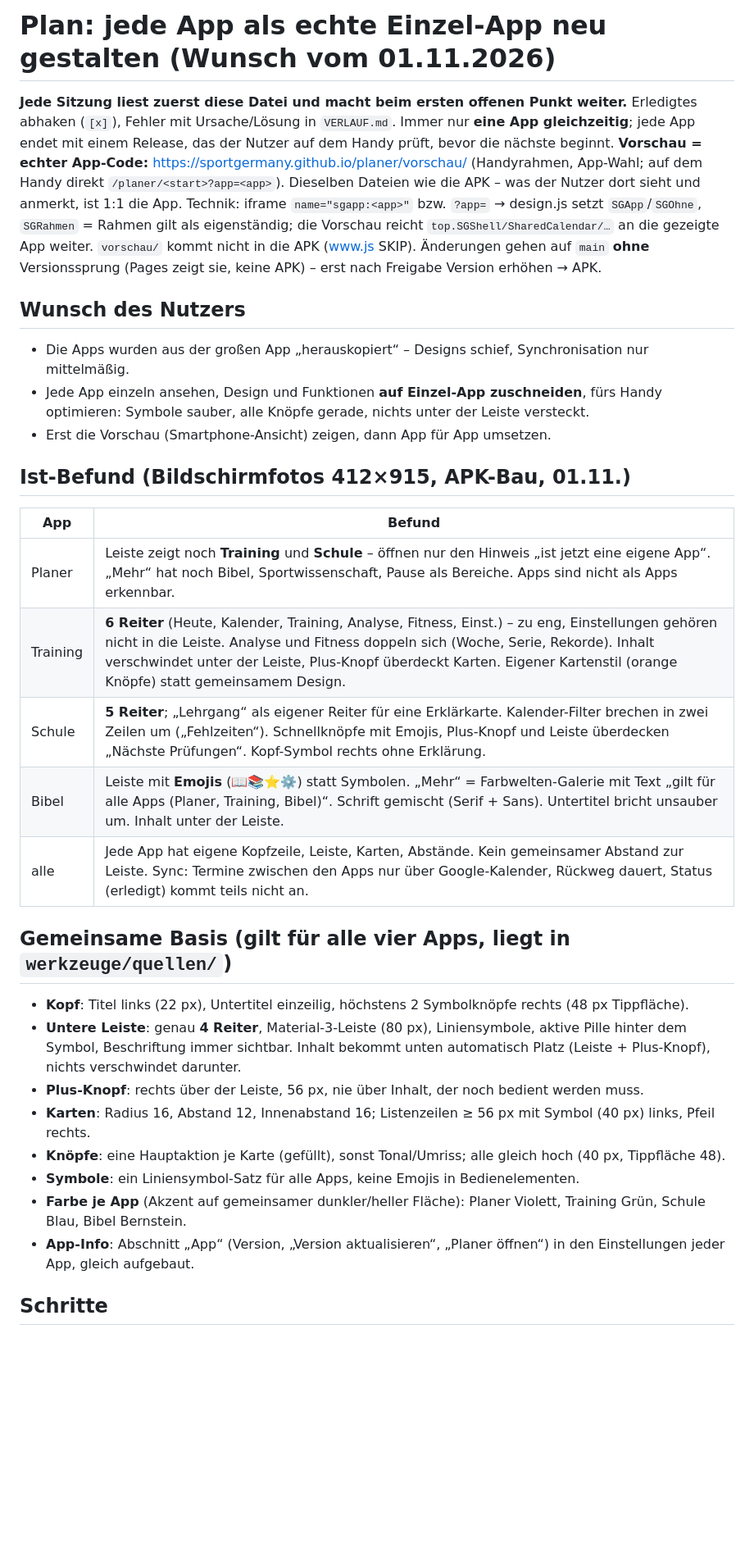
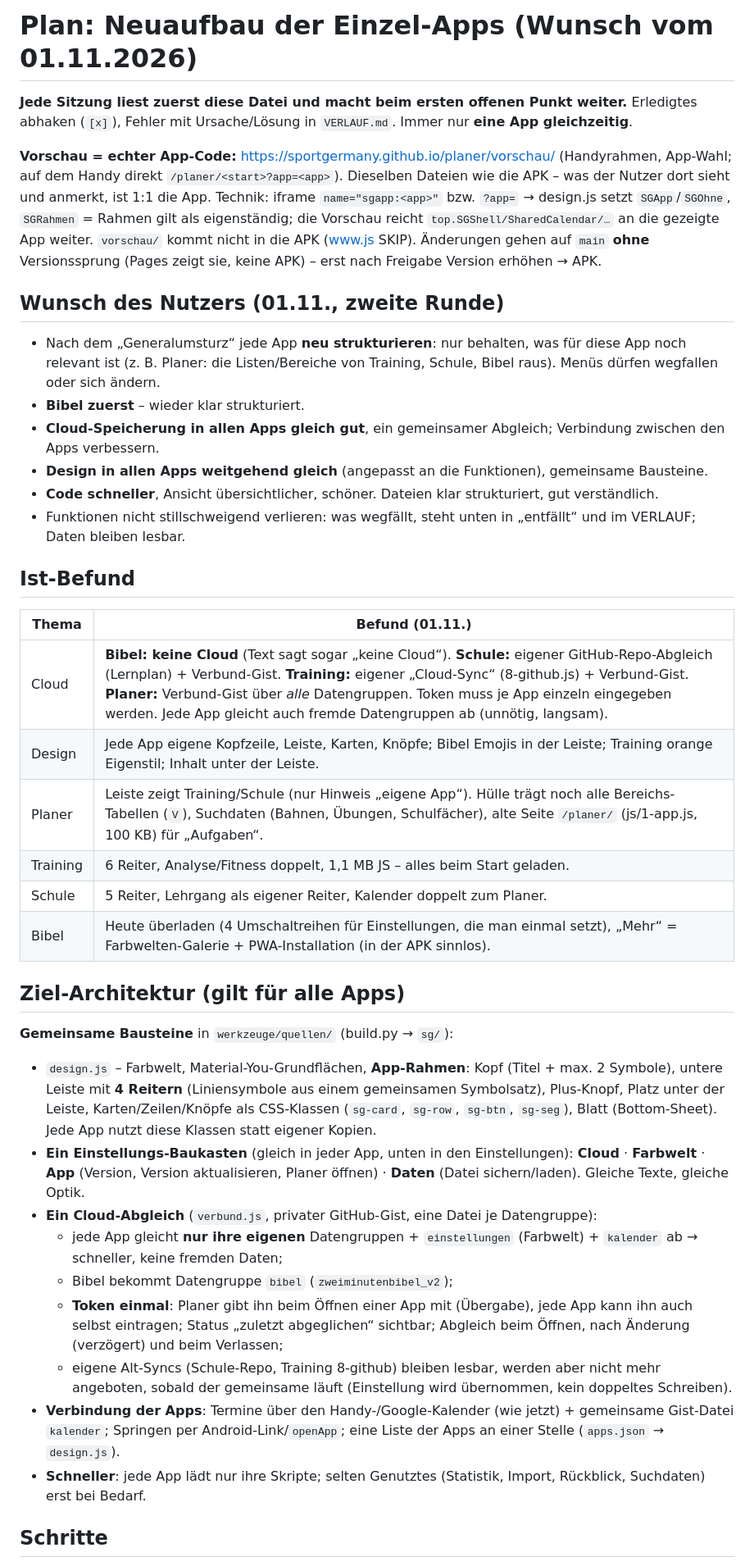
Before and after one commit to SportGermany/planer, a Markdown page: werkzeuge/PLAN-EINZEL.md, the part around one of its changes. Shown at 82% size. Drawn GitHub-style; blank space fills up the shorter version.

```diff
--- a/werkzeuge/PLAN-EINZEL.md
+++ b/werkzeuge/PLAN-EINZEL.md
@@ -1,39 +1,50 @@
-# Plan: jede App als echte Einzel-App neu gestalten (Wunsch vom 01.11.2026)
+# Plan: Neuaufbau der Einzel-Apps (Wunsch vom 01.11.2026)
 
 **Jede Sitzung liest zuerst diese Datei und macht beim ersten offenen Punkt weiter.** Erledigtes abhaken (`[x]`),
-Fehler mit Ursache/Lösung in `VERLAUF.md`. Immer nur **eine App gleichzeitig**; jede App endet mit einem Release,
-das der Nutzer auf dem Handy prüft, bevor die nächste beginnt.
+Fehler mit Ursache/Lösung in `VERLAUF.md`. Immer nur **eine App gleichzeitig**.
+
 **Vorschau = echter App-Code:** https://sportgermany.github.io/planer/vorschau/ (Handyrahmen, App-Wahl; auf dem Handy direkt
 `/planer/<start>?app=<app>`). Dieselben Dateien wie die APK – was der Nutzer dort sieht und anmerkt, ist 1:1 die App.
 Technik: iframe `name="sgapp:<app>"` bzw. `?app=` → design.js setzt `SGApp`/`SGOhne`, `SGRahmen` = Rahmen gilt als eigenständig;
 die Vorschau reicht `top.SGShell/SharedCalendar/…` an die gezeigte App weiter. `vorschau/` kommt nicht in die APK (www.js SKIP).
 Änderungen gehen auf `main` **ohne** Versionssprung (Pages zeigt sie, keine APK) – erst nach Freigabe Version erhöhen → APK.
 
-## Wunsch des Nutzers
-- Die Apps wurden aus der großen App „herauskopiert“ – Designs schief, Synchronisation nur mittelmäßig.
-- Jede App einzeln ansehen, Design und Funktionen **auf Einzel-App zuschneiden**, fürs Handy optimieren:
-  Symbole sauber, alle Knöpfe gerade, nichts unter der Leiste versteckt.
-- Erst die Vorschau (Smartphone-Ansicht) zeigen, dann App für App umsetzen.
+## Wunsch des Nutzers (01.11., zweite Runde)
+- Nach dem „Generalumsturz“ jede App **neu strukturieren**: nur behalten, was für diese App noch relevant ist
+  (z. B. Planer: die Listen/Bereiche von Training, Schule, Bibel raus). Menüs dürfen wegfallen oder sich ändern.
+- **Bibel zuerst** – wieder klar strukturiert.
+- **Cloud-Speicherung in allen Apps gleich gut**, ein gemeinsamer Abgleich; Verbindung zwischen den Apps verbessern.
+- **Design in allen Apps weitgehend gleich** (angepasst an die Funktionen), gemeinsame Bausteine.
+- **Code schneller**, Ansicht übersichtlicher, schöner. Dateien klar strukturiert, gut verständlich.
+- Funktionen nicht stillschweigend verlieren: was wegfällt, steht unten in „entfällt“ und im VERLAUF; Daten bleiben lesbar.
 
-## Ist-Befund (Bildschirmfotos 412×915, APK-Bau, 01.11.)
-| App | Befund |
+## Ist-Befund
+| Thema | Befund (01.11.) |
 |---|---|
-| Planer | Leiste zeigt noch **Training** und **Schule** – öffnen nur den Hinweis „ist jetzt eine eigene App“. „Mehr“ hat noch Bibel, Sportwissenschaft, Pause als Bereiche. Apps sind nicht als Apps erkennbar. |
-| Training | **6 Reiter** (Heute, Kalender, Training, Analyse, Fitness, Einst.) – zu eng, Einstellungen gehören nicht in die Leiste. Analyse und Fitness doppeln sich (Woche, Serie, Rekorde). Inhalt verschwindet unter der Leiste, Plus-Knopf überdeckt Karten. Eigener Kartenstil (orange Knöpfe) statt gemeinsamem Design. |
-| Schule | **5 Reiter**; „Lehrgang“ als eigener Reiter für eine Erklärkarte. Kalender-Filter brechen in zwei Zeilen um („Fehlzeiten“). Schnellknöpfe mit Emojis, Plus-Knopf und Leiste überdecken „Nächste Prüfungen“. Kopf-Symbol rechts ohne Erklärung. |
-| Bibel | Leiste mit **Emojis** (📖📚⭐⚙️) statt Symbolen. „Mehr“ = Farbwelten-Galerie mit Text „gilt für alle Apps (Planer, Training, Bibel)“. Schrift gemischt (Serif + Sans). Untertitel bricht unsauber um. Inhalt unter der Leiste. |
-| alle | Jede App hat eigene Kopfzeile, Leiste, Karten, Abstände. Kein gemeinsamer Abstand zur Leiste. Sync: Termine zwischen den Apps nur über Google-Kalender, Rückweg dauert, Status (erledigt) kommt teils nicht an. |
+| Cloud | **Bibel: keine Cloud** (Text sagt sogar „keine Cloud“). **Schule:** eigener GitHub-Repo-Abgleich (Lernplan) + Verbund-Gist. **Training:** eigener „Cloud-Sync“ (8-github.js) + Verbund-Gist. **Planer:** Verbund-Gist über *alle* Datengruppen. Token muss je App einzeln eingegeben werden. Jede App gleicht auch fremde Datengruppen ab (unnötig, langsam). |
+| Design | Jede App eigene Kopfzeile, Leiste, Karten, Knöpfe; Bibel Emojis in der Leiste; Training orange Eigenstil; Inhalt unter der Leiste. |
+| Planer | Leiste zeigt Training/Schule (nur Hinweis „eigene App“). Hülle trägt noch alle Bereichs-Tabellen (`V`), Suchdaten (Bahnen, Übungen, Schulfächer), alte Seite `/planer/` (js/1-app.js, 100 KB) für „Aufgaben“. |
+| Training | 6 Reiter, Analyse/Fitness doppelt, 1,1 MB JS – alles beim Start geladen. |
+| Schule | 5 Reiter, Lehrgang als eigener Reiter, Kalender doppelt zum Planer. |
+| Bibel | Heute überladen (4 Umschaltreihen für Einstellungen, die man einmal setzt), „Mehr“ = Farbwelten-Galerie + PWA-Installation (in der APK sinnlos). |
 
-## Gemeinsame Basis (gilt für alle vier Apps, liegt in `werkzeuge/quellen/`)
-- **Kopf**: Titel links (22 px), Untertitel einzeilig, höchstens 2 Symbolknöpfe rechts (48 px Tippfläche).
-- **Untere Leiste**: genau **4 Reiter**, Material-3-Leiste (80 px), Liniensymbole, aktive Pille hinter dem Symbol, Beschriftung immer sichtbar.
-  Inhalt bekommt unten automatisch Platz (Leiste + Plus-Knopf), nichts verschwindet darunter.
-- **Plus-Knopf**: rechts über der Leiste, 56 px, nie über Inhalt, der noch bedient werden muss.
-- **Karten**: Radius 16, Abstand 12, Innenabstand 16; Listenzeilen ≥ 56 px mit Symbol (40 px) links, Pfeil rechts.
-- **Knöpfe**: eine Hauptaktion je Karte (gefüllt), sonst Tonal/Umriss; alle gleich hoch (40 px, Tippfläche 48).
-- **Symbole**: ein Liniensymbol-Satz für alle Apps, keine Emojis in Bedienelementen.
-- **Farbe je App** (Akzent auf gemeinsamer dunkler/heller Fläche): Planer Violett, Training Grün, Schule Blau, Bibel Bernstein.
-- **App-Info**: Abschnitt „App“ (Version, „Version aktualisieren“, „Planer öffnen“) in den Einstellungen jeder App, gleich aufgebaut.
+## Ziel-Architektur (gilt für alle Apps)
+**Gemeinsame Bausteine** in `werkzeuge/quellen/` (build.py → `sg/`):
+- `design.js` – Farbwelt, Material-You-Grundflächen, **App-Rahmen**: Kopf (Titel + max. 2 Symbole), untere Leiste mit **4 Reitern**
+  (Liniensymbole aus einem gemeinsamen Symbolsatz), Plus-Knopf, Platz unter der Leiste, Karten/Zeilen/Knöpfe als CSS-Klassen
+  (`sg-card`, `sg-row`, `sg-btn`, `sg-seg`), Blatt (Bottom-Sheet). Jede App nutzt diese Klassen statt eigener Kopien.
+- **Ein Einstellungs-Baukasten** (gleich in jeder App, unten in den Einstellungen): **Cloud** · **Farbwelt** · **App** (Version,
+  Version aktualisieren, Planer öffnen) · **Daten** (Datei sichern/laden). Gleiche Texte, gleiche Optik.
+- **Ein Cloud-Abgleich** (`verbund.js`, privater GitHub-Gist, eine Datei je Datengruppe):
+  - jede App gleicht **nur ihre eigenen** Datengruppen + `einstellungen` (Farbwelt) + `kalender` ab → schneller, keine fremden Daten;
+  - Bibel bekommt Datengruppe `bibel` (`zweiminutenbibel_v2`);
+  - **Token einmal**: Planer gibt ihn beim Öffnen einer App mit (Übergabe), jede App kann ihn auch selbst eintragen; Status
+    „zuletzt abgeglichen“ sichtbar; Abgleich beim Öffnen, nach Änderung (verzögert) und beim Verlassen;
+  - eigene Alt-Syncs (Schule-Repo, Training 8-github) bleiben lesbar, werden aber nicht mehr angeboten, sobald der gemeinsame läuft
+    (Einstellung wird übernommen, kein doppeltes Schreiben).
+- **Verbindung der Apps**: Termine über den Handy-/Google-Kalender (wie jetzt) + gemeinsame Gist-Datei `kalender`;
+  Springen per Android-Link/`openApp`; eine Liste der Apps an einer Stelle (`apps.json` → `design.js`).
+- **Schneller**: jede App lädt nur ihre Skripte; selten Genutztes (Statistik, Import, Rückblick, Suchdaten) erst bei Bedarf.
 
 ## Schritte
 - [x] **Vorschau** – /planer/vorschau/ mit echtem App-Code (01.11.).
```
Also changed, not shown: other parts of werkzeuge/PLAN-EINZEL.md (+26 -18 lines).
